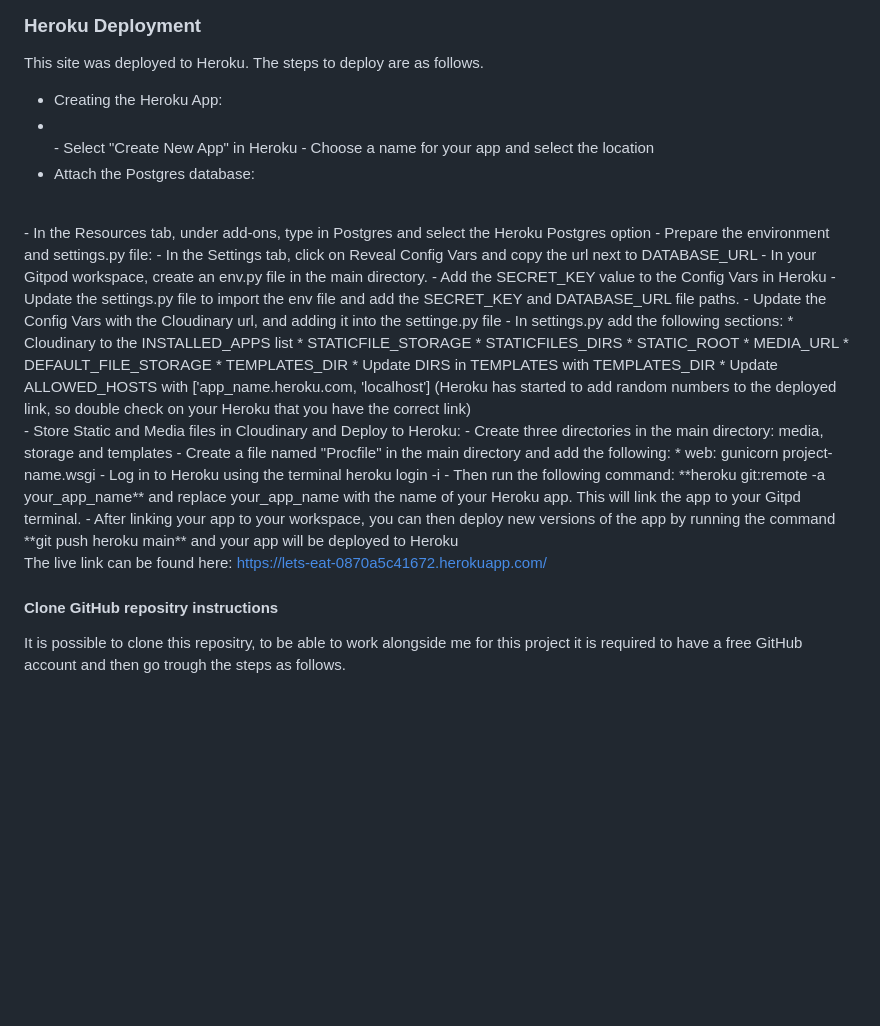
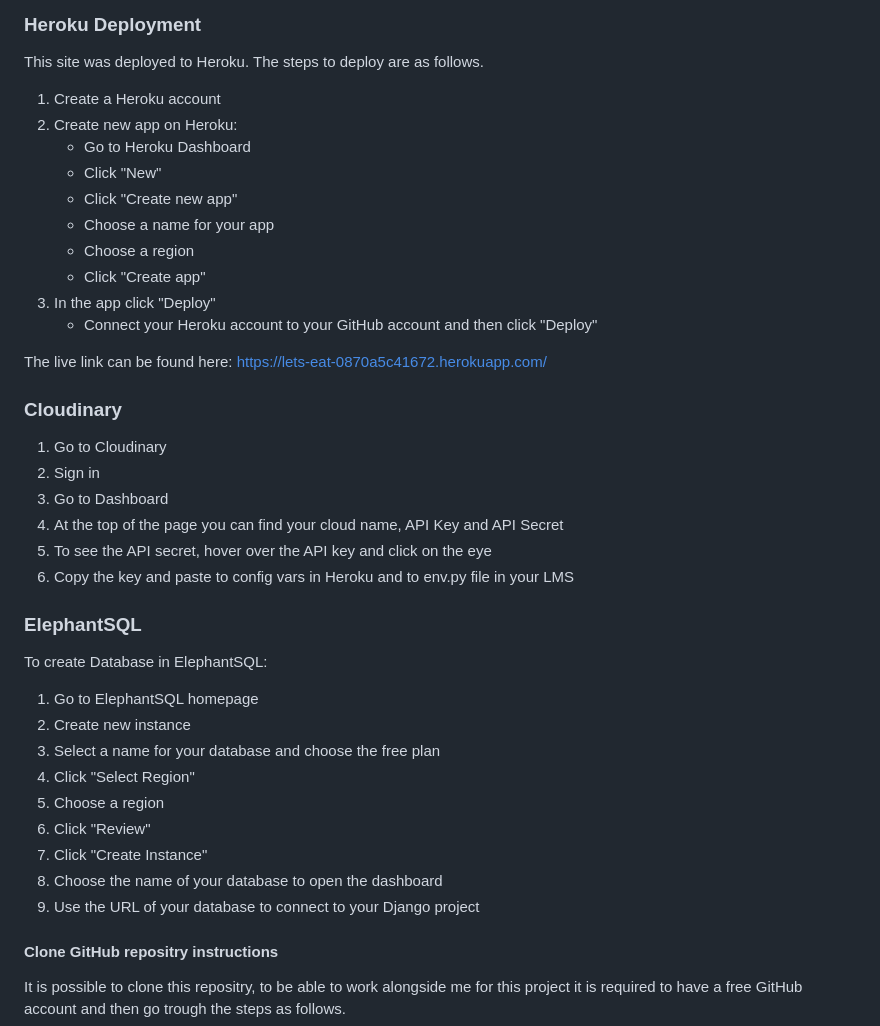
Before and after one commit to mristimaki/lets-eat-PP4, a Markdown page: README.md, the part around the change. Drawn GitHub-style; blank space fills up the shorter version.

Commit message:
Update README.md
Add steps to deployment

```diff
--- a/README.md
+++ b/README.md
@@ -189,39 +189,40 @@ I initially wanted the page header to be a image with text on top, so I had it i
 ### Heroku Deployment
 This site was deployed to Heroku. The steps to deploy are as follows.
 <br>
-- Creating the Heroku App:
-- <br>
-  - Select "Create New App" in Heroku
-  - Choose a name for your app and select the location
-- Attach the Postgres database:
-<br>
-  - In the Resources tab, under add-ons, type in Postgres and select the Heroku Postgres option
-- Prepare the environment and settings.py file:
-  - In the Settings tab, click on Reveal Config Vars and copy the url next to DATABASE_URL
-  - In your Gitpod workspace, create an env.py file in the main directory.
-  - Add the SECRET_KEY value to the Config Vars in Heroku
-  - Update the settings.py file to import the env file and add the SECRET_KEY and DATABASE_URL file paths.
-  - Update the Config Vars with the Cloudinary url, and adding it into the settinge.py file
-  - In settings.py add the following sections:
-    * Cloudinary to the INSTALLED_APPS list
-    * STATICFILE_STORAGE
-    * STATICFILES_DIRS
-    * STATIC_ROOT
-    * MEDIA_URL
-    * DEFAULT_FILE_STORAGE
-    * TEMPLATES_DIR
-    * Update DIRS in TEMPLATES with TEMPLATES_DIR
-    * Update ALLOWED_HOSTS with ['app_name.heroku.com, 'localhost'] (Heroku has started to add random numbers to the deployed link, so double check on your Heroku that you have the correct link)
-<br>
-- Store Static and Media files in Cloudinary and Deploy to Heroku:
-  - Create three directories in the main directory: media, storage and templates
-  - Create a file named "Procfile" in the main directory and add the following:
-    * web: gunicorn project-name.wsgi
-  - Log in to Heroku using the terminal heroku login -i
-  - Then run the following command: **heroku git:remote -a your_app_name** and replace your_app_name with the name of your Heroku app. This will link the app to your Gitpd terminal.
-  - After linking your app to your workspace, you can then deploy new versions of the app by running the command **git push heroku main** and your app will be deployed to Heroku
+1. Create a Heroku account
+2. Create new app on Heroku:
+   - Go to Heroku Dashboard
+   - Click "New"
+   - Click "Create new app"
+   - Choose a name for your app
+   - Choose a region
+   - Click "Create app"
+3. In the app click "Deploy"
+   - Connect your Heroku account to your GitHub account and then click "Deploy"
 
 The live link can be found here: https://lets-eat-0870a5c41672.herokuapp.com/
+
+### Cloudinary
+
+1. Go to Cloudinary
+2. Sign in
+3. Go to Dashboard
+4. At the top of the page you can find your cloud name, API Key and API Secret
+5. To see the API secret, hover over the API key and click on the eye
+6. Copy the key and paste to config vars in Heroku and to env.py file in your LMS
+
+### ElephantSQL
+
+To create Database in ElephantSQL:
+1. Go to ElephantSQL homepage
+2. Create new instance
+3. Select a name for your database and choose the free plan
+4. Click "Select Region"
+5. Choose a region
+6. Click "Review"
+7. Click "Create Instance"
+8. Choose the name of your database to open the dashboard
+9. Use the URL of your database to connect to your Django project
 
 #### Clone GitHub repositry instructions
 It is possible to clone this repositry, to be able to work alongside me for this project it is required to have a free GitHub account and then go trough the steps as follows.
```
